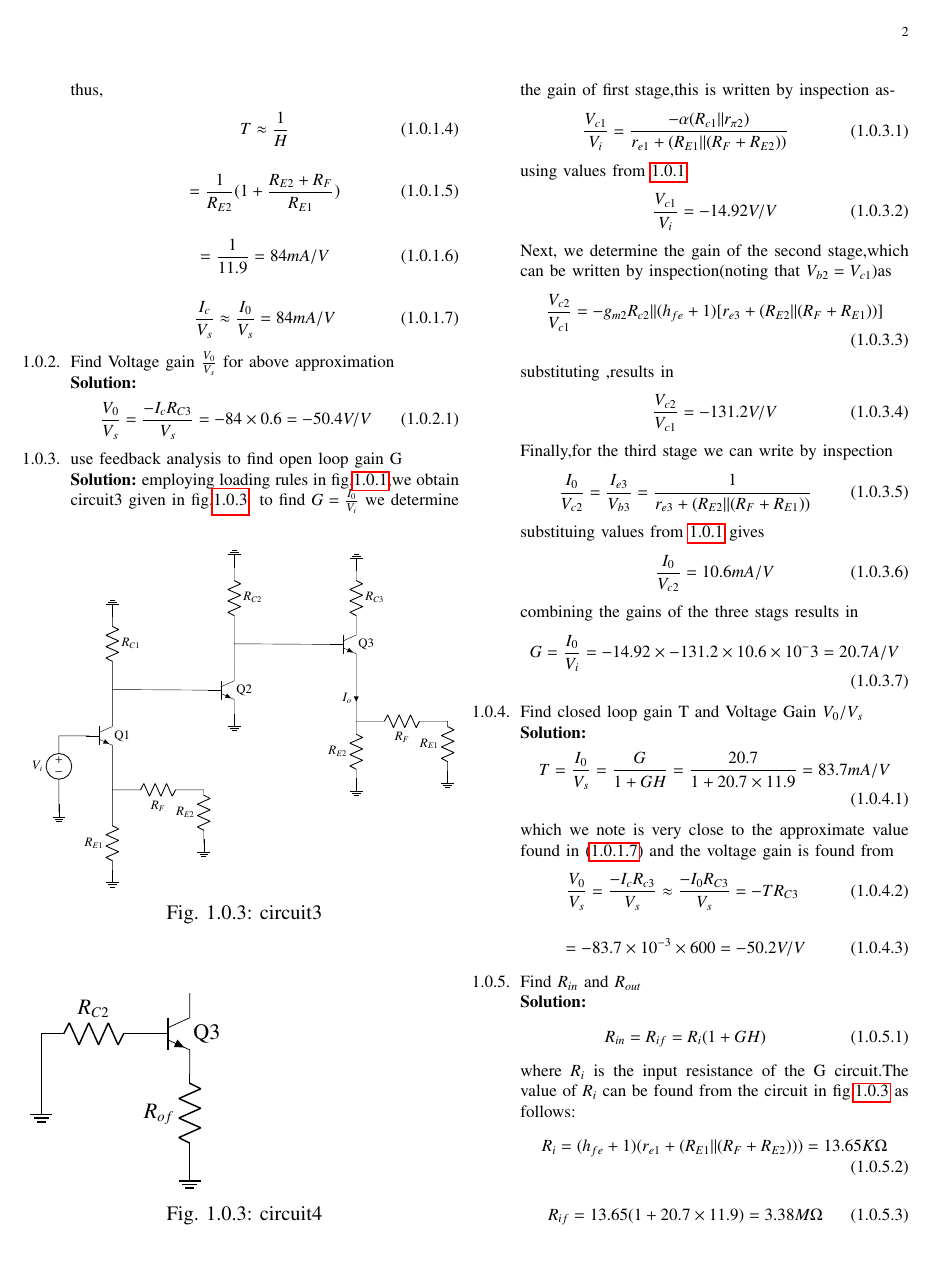
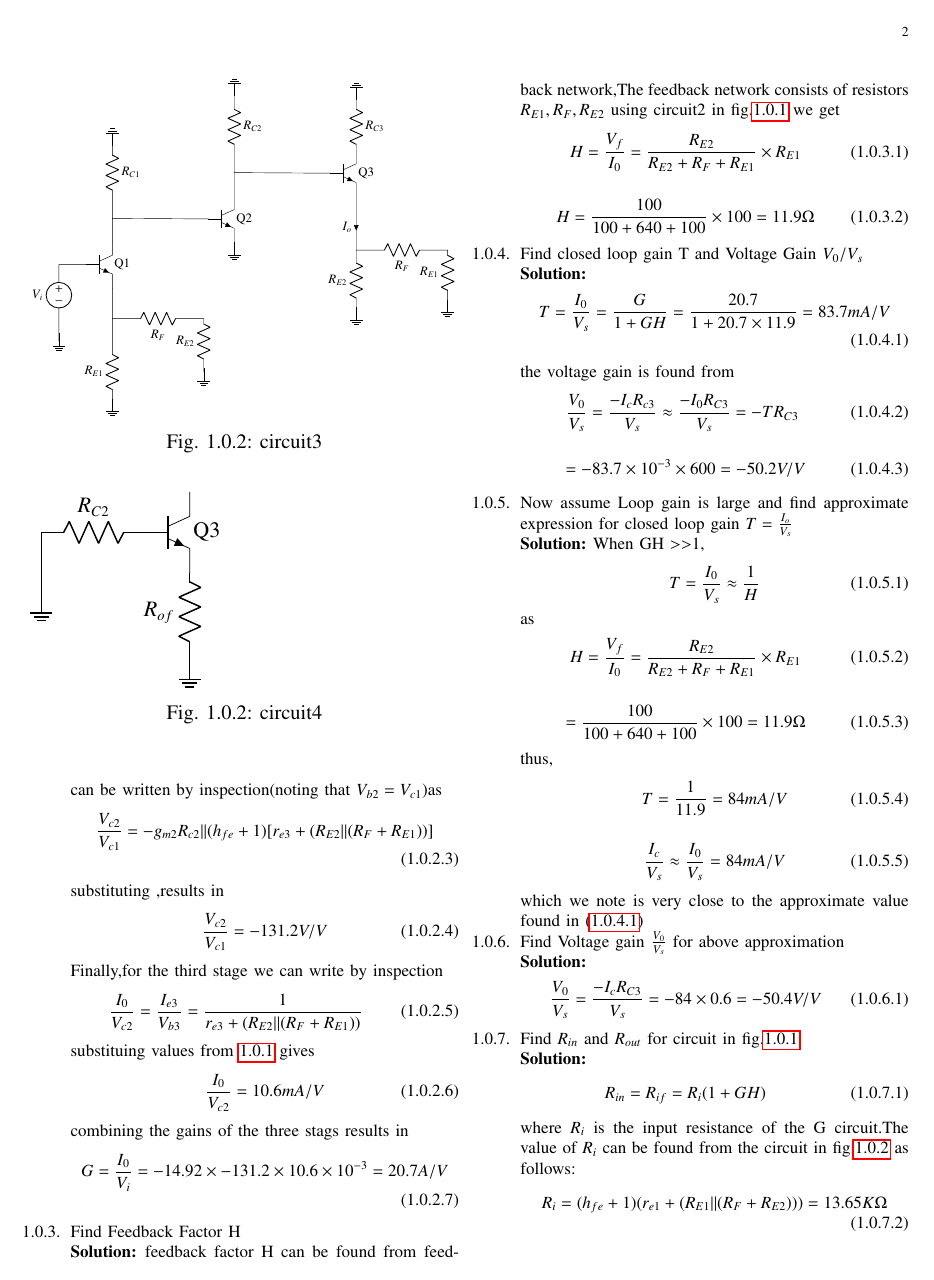
Before and after one commit to Cheruvusrs/Control-Systems-EE2227, a LaTeX paper (Feedback_circuits/gvv_feedback_manual.tex, which reads Feedback_circuits/chapters/EE18BTECH11007_2.tex): page 2 of 3. Compiled offline with pdfLaTeX; a missing font is replaced by an installed copy or a similar font; a LaTeX package or settings file that is missing is left out.

Commit message:
Update EE18BTECH11007_2.tex

```diff
--- a/Feedback_circuits/chapters/EE18BTECH11007_2.tex
+++ b/Feedback_circuits/chapters/EE18BTECH11007_2.tex
@@ -40,23 +28,3 @@ feedback factor H can be found from feedback network,The feedback network consis
-thus,
-\begin{align}
-    T\approx \frac{1}{H}
-\end{align}
-\begin{align}
-    =\frac{1}{R_{E2}}(1+\frac{R_{E2}+R_F}{R_{E1}})
-\end{align}
-\begin{align}
-    =\frac{1}{11.9}=84mA/V
-\end{align}
-\begin{align}
-\label{eq:eq1}
-    \frac{I_c}{V_s}\approx\frac{I_0}{V_s}=84 mA/V
-\end{align}
-\item Find Voltage gain $\frac{V_0}{V_s}$ for above approximation
-\\
-\solution
-\begin{align}
-\frac{V_0}{V_s}=\frac{-I_c R_{C3}}{V_s}=-84\times0.6=-50.4V/V
-\end{align}
 \item use feedback analysis to find open loop gain G
 \\
 \solution employing loading rules in fig.\ref{fig:circuit1},we obtain circuit3 given in fig.\ref{fig:circuit3}
@@ -102,14 +70,24 @@ substituing values from \ref{table:ee18btech11007} gives
 \end{align}
 combining the gains of the three stags results in
 \begin{align}
-G=\frac{I_0}{V_i}=-14.92\times-131.2\times10.6\times10^-3=20.7A/V
+G=\frac{I_0}{V_i}=-14.92\times-131.2\times10.6\times10^{-3}=20.7A/V
+\end{align}
+\item Find Feedback Factor H
+\\
+\solution feedback factor H can be found from feedback network,The feedback network consists of resistors $R_{E1},R_F,R_{E2}$ using circuit2 in  fig.\ref{fig:circuit2} we get
+\begin{align}
+    H=\frac{V_f}{I_0}=\frac{R_{E2}}{R_{E2}+R_F+R_{E1}} \times R_{E1}
+\end{align}
+\begin{align}
+   H =\frac{100}{100+640+100}\times 100=11.9\Omega
 \end{align}
 \item Find closed loop gain T and Voltage Gain $V_0/V_s$
 \\ \solution
  \begin{align}
+ \label{eq:EE18BTECH11007}
     T=\frac{I_0}{V_s}=\frac{G}{1+GH}=\frac{20.7}{1+20.7\times11.9}=83.7mA/V
 \end{align}
-which we note is very close to the approximate value found in \eqref{eq:eq1} and the voltage gain is found from
+ the voltage gain is found from
 \begin{align}
     \frac{V_0}{V_s}=\frac{-I_cR_{c3}}{V_s}\approx\frac{-I_0R_{C3}}{V_s}=-TR_{C3}
     \
@@ -117,7 +95,34 @@ which we note is very close to the approximate value found in \eqref{eq:eq1} and
 \begin{align}
     =-83.7\times10^{-3}\times600=-50.2V/V
 \end{align}
-\item Find $R_{in}$ and $R_{out}$
+\item Now assume Loop gain is large and find approximate expression for closed loop gain $T=\frac{I_o}{V_s}$
+\\
+\solution When GH $>>$1,
+\begin{align}
+    T =\frac{I_0}{V_s}\approx \frac{1}{H}
+\end{align}
+as
+\begin{align}
+    H=\frac{V_f}{I_0}=\frac{R_{E2}}{R_{E2}+R_F+R_{E1}} \times R_{E1}
+\end{align}
+\begin{align}
+    =\frac{100}{100+640+100}\times 100=11.9\Omega
+\end{align}
+thus,
+\begin{align}
+   T =\frac{1}{11.9}=84mA/V
+\end{align}
+\begin{align}
+ \frac{I_c}{V_s}\approx\frac{I_0}{V_s}=84 mA/V
+ \end{align}
+ which  we note is very close to the approximate value found in \eqref{eq:EE18BTECH11007}
+\item Find Voltage gain $\frac{V_0}{V_s}$ for above approximation
+\\
+\solution
+\begin{align}
+\frac{V_0}{V_s}=\frac{-I_c R_{C3}}{V_s}=-84\times0.6=-50.4V/V
+\end{align}
+\item Find $R_{in}$ and $R_{out}$ for circuit in  fig.\ref{fig:circuit1}
 \\
 \solution
 \begin{align}
```
Also changed, not shown: Feedback_circuits/chapters/EE18BTECH11007_2.tex (16 more changed lines).
